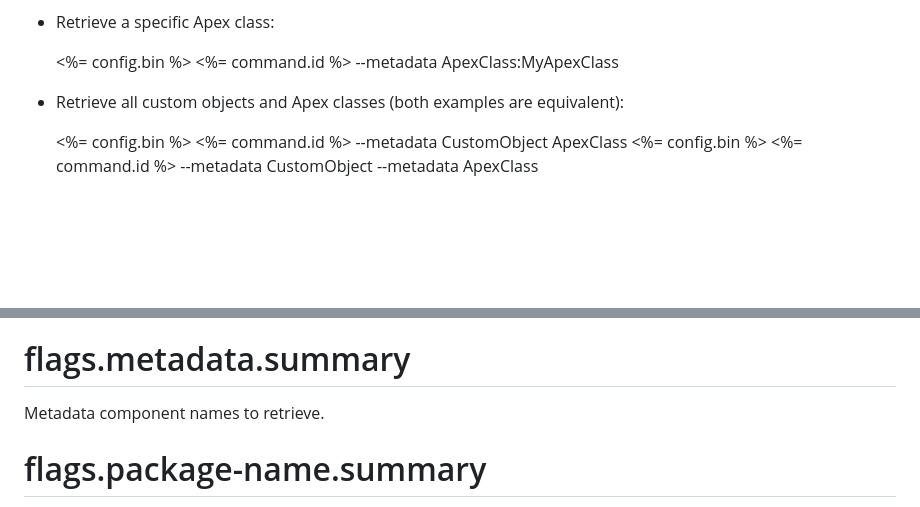
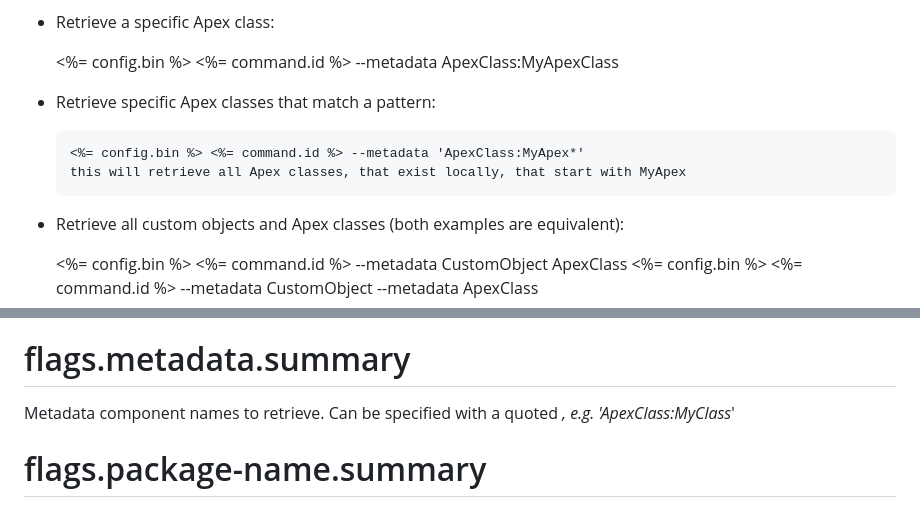
Before and after one commit to salesforcecli/plugin-deploy-retrieve, a Markdown page: messages/retrieve.start.md, 2 parts joined by grey strips. Rendered like a GitHub page; blank space fills up the shorter version.

Commit message:
docs: add wildcard examples to messages

```diff
--- a/messages/retrieve.start.md
+++ b/messages/retrieve.start.md
@@ -34,6 +34,11 @@ To retrieve multiple metadata components, either use multiple --metadata <name>
 - Retrieve a specific Apex class:
 
   <%= config.bin %> <%= command.id %> --metadata ApexClass:MyApexClass
+
+- Retrieve specific Apex classes that match a pattern:
+
+      <%= config.bin %> <%= command.id %> --metadata 'ApexClass:MyApex*'
+      this will retrieve all Apex classes, that exist locally, that start with MyApex
 
 - Retrieve all custom objects and Apex classes (both examples are equivalent):
 
@@ -87,7 +92,7 @@ If you specify this parameter, don’t specify --metadata or --source-dir.
 
 # flags.metadata.summary
 
-Metadata component names to retrieve.
+Metadata component names to retrieve. Can be specified with a quoted _, e.g. 'ApexClass:MyClass_'
 
 # flags.package-name.summary
 
```
Also changed, not shown: 1 other file.
